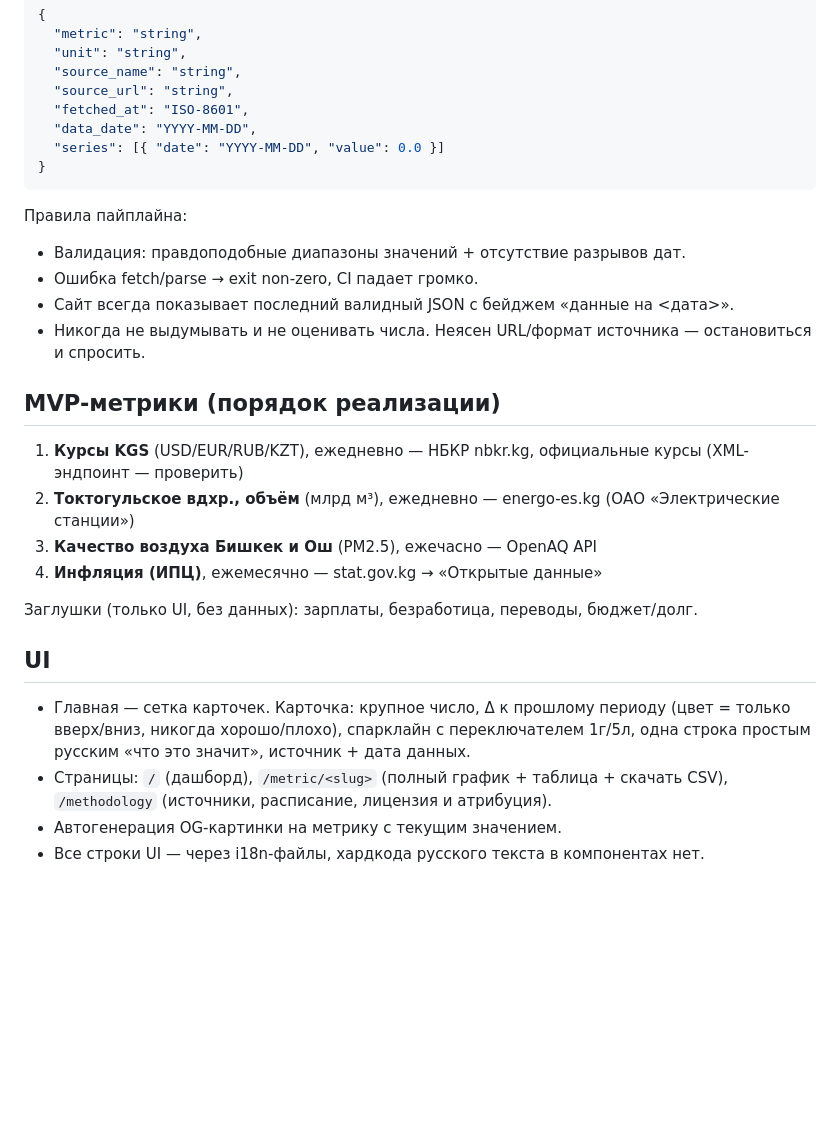
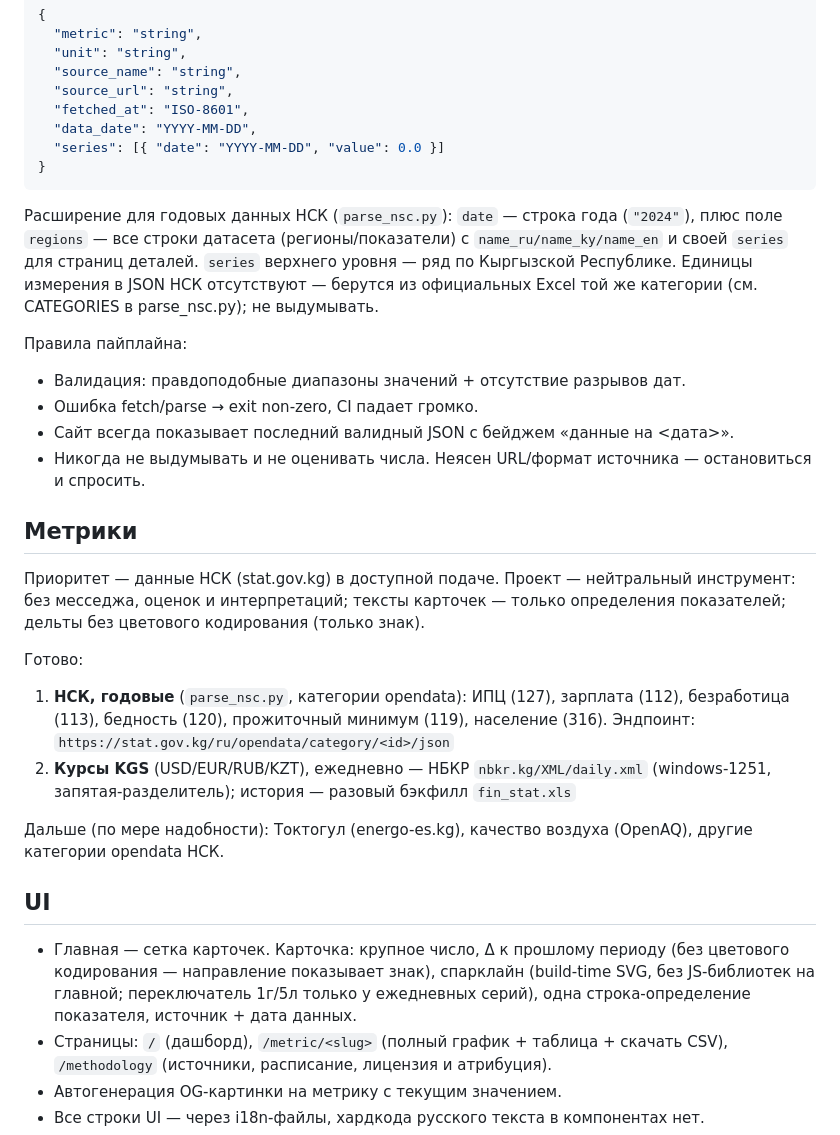
Before and after one commit to AziretMasalbekov/kg-dashboard, a Markdown page: CLAUDE.md, the part around the change. GitHub-like rendering; blank space fills up the shorter version.

Commit message:
docs: sync CLAUDE.md with NSC-first scope and neutral-tool rules
Co-Authored-By: Claude Opus 4.8 <noreply@anthropic.com>

````diff
--- a/CLAUDE.md
+++ b/CLAUDE.md
@@ -40,26 +40,41 @@ src/i18n/{ru,ky}.json       # все строки UI
 }
 ```
 
+Расширение для годовых данных НСК (`parse_nsc.py`): `date` — строка года
+(`"2024"`), плюс поле `regions` — все строки датасета (регионы/показатели)
+с `name_ru/name_ky/name_en` и своей `series` для страниц деталей. `series`
+верхнего уровня — ряд по Кыргызской Республике. Единицы измерения в JSON НСК
+отсутствуют — берутся из официальных Excel той же категории (см. CATEGORIES
+в parse_nsc.py); не выдумывать.
+
 Правила пайплайна:
 - Валидация: правдоподобные диапазоны значений + отсутствие разрывов дат.
 - Ошибка fetch/parse → exit non-zero, CI падает громко.
 - Сайт всегда показывает последний валидный JSON с бейджем «данные на <дата>».
 - Никогда не выдумывать и не оценивать числа. Неясен URL/формат источника — остановиться и спросить.
 
-## MVP-метрики (порядок реализации)
+## Метрики
 
-1. **Курсы KGS** (USD/EUR/RUB/KZT), ежедневно — НБКР nbkr.kg, официальные курсы (XML-эндпоинт — проверить)
-2. **Токтогульское вдхр., объём** (млрд м³), ежедневно — energo-es.kg (ОАО «Электрические станции»)
-3. **Качество воздуха Бишкек и Ош** (PM2.5), ежечасно — OpenAQ API
-4. **Инфляция (ИПЦ)**, ежемесячно — stat.gov.kg → «Открытые данные»
+Приоритет — данные НСК (stat.gov.kg) в доступной подаче. Проект — нейтральный
+инструмент: без месседжа, оценок и интерпретаций; тексты карточек — только
+определения показателей; дельты без цветового кодирования (только знак).
 
-Заглушки (только UI, без данных): зарплаты, безработица, переводы, бюджет/долг.
+Готово:
+1. **НСК, годовые** (`parse_nsc.py`, категории opendata): ИПЦ (127), зарплата (112),
+   безработица (113), бедность (120), прожиточный минимум (119), население (316).
+   Эндпоинт: `https://stat.gov.kg/ru/opendata/category/<id>/json`
+2. **Курсы KGS** (USD/EUR/RUB/KZT), ежедневно — НБКР `nbkr.kg/XML/daily.xml`
+   (windows-1251, запятая-разделитель); история — разовый бэкфилл `fin_stat.xls`
+
+Дальше (по мере надобности): Токтогул (energo-es.kg), качество воздуха (OpenAQ),
+другие категории opendata НСК.
 
 ## UI
 
 - Главная — сетка карточек. Карточка: крупное число, Δ к прошлому периоду
-  (цвет = только вверх/вниз, никогда хорошо/плохо), спарклайн с переключателем
-  1г/5л, одна строка простым русским «что это значит», источник + дата данных.
+  (без цветового кодирования — направление показывает знак), спарклайн
+  (build-time SVG, без JS-библиотек на главной; переключатель 1г/5л только
+  у ежедневных серий), одна строка-определение показателя, источник + дата данных.
 - Страницы: `/` (дашборд), `/metric/<slug>` (полный график + таблица + скачать CSV),
   `/methodology` (источники, расписание, лицензия и атрибуция).
 - Автогенерация OG-картинки на метрику с текущим значением.
````
